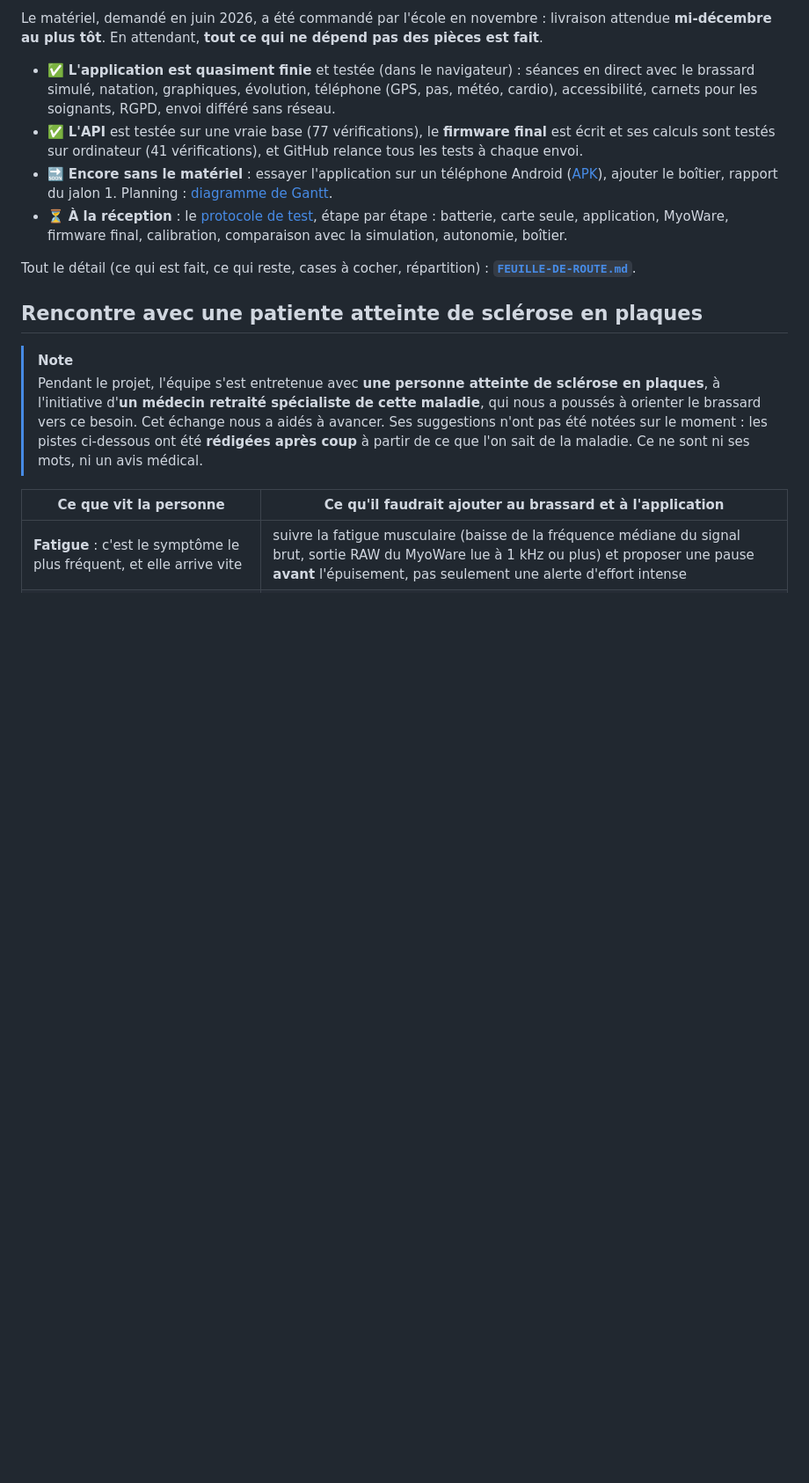
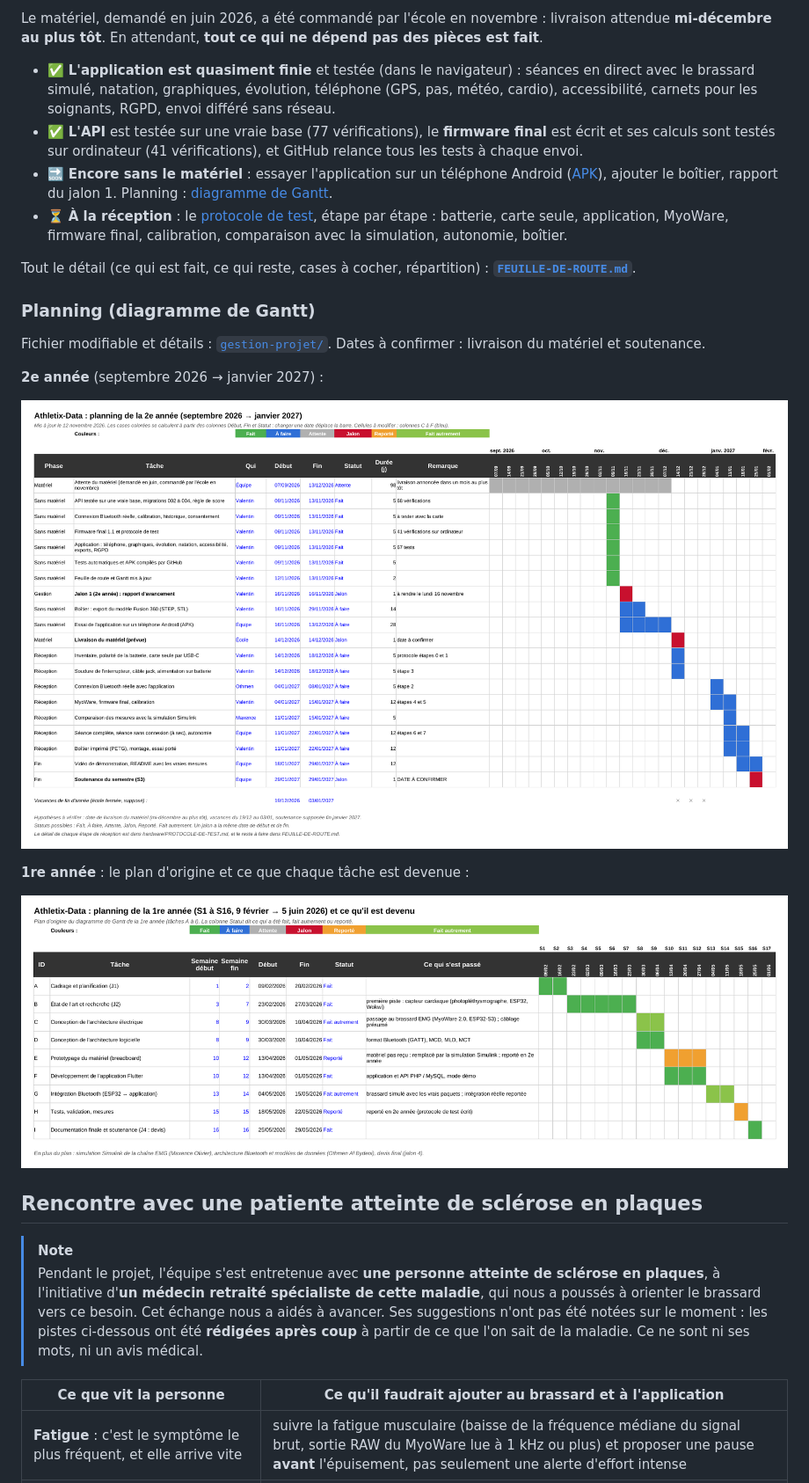
Before and after one commit to Valentin-Auger-Laboratoire/athletix-data, a Markdown page: README.md, the part around one of its changes. Shown at 88% size. GitHub-like rendering; blank space fills up the shorter version.

```diff
--- a/README.md
+++ b/README.md
@@ -50,6 +50,18 @@ Le matériel, demandé en juin 2026, a été commandé par l'école en novembre
 - ⏳ **À la réception** : le [protocole de test](hardware/PROTOCOLE-DE-TEST.md), étape par étape : batterie, carte seule, application, MyoWare, firmware final, calibration, comparaison avec la simulation, autonomie, boîtier.
 
 Tout le détail (ce qui est fait, ce qui reste, cases à cocher, répartition) : **[`FEUILLE-DE-ROUTE.md`](FEUILLE-DE-ROUTE.md)**.
+
+### Planning (diagramme de Gantt)
+
+Fichier modifiable et détails : [`gestion-projet/`](gestion-projet/README.md). Dates à confirmer : livraison du matériel et soutenance.
+
+**2e année** (septembre 2026 → janvier 2027) :
+
+![Gantt de la 2e année : travail fait sans le matériel, attente de la commande, étapes à la réception, fin du projet](gestion-projet/gantt-annee2.png)
+
+**1re année** : le plan d'origine et ce que chaque tâche est devenue :
+
+![Gantt de la 1re année : plan d'origine (tâches A à I) et statut de chaque tâche](gestion-projet/gantt-annee1.png)
 
 ## Rencontre avec une patiente atteinte de sclérose en plaques
 
```
Also changed, not shown: other parts of README.md (+19 -6 lines), FEUILLE-DE-ROUTE.md (+1 -0 lines), hardware/cablage-presume.png, 1 other file.
